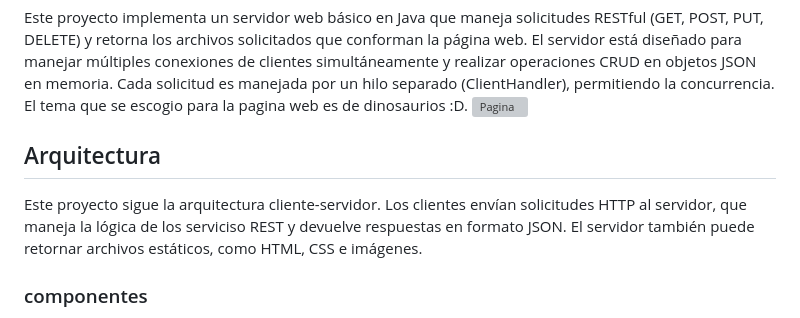
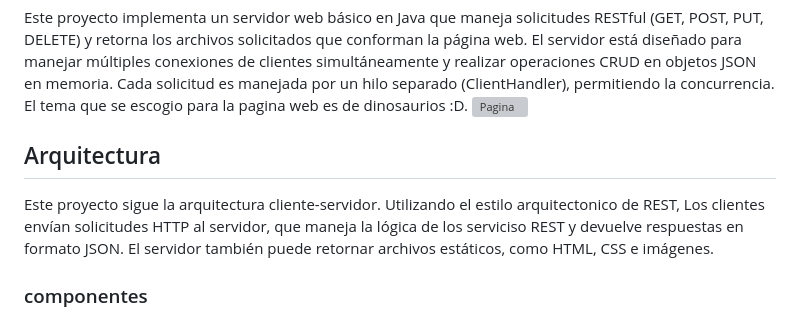
Before and after one commit to Medina95/Taller1_AREP, a Markdown page: README.md, the part around the change. Rendered like a GitHub page; grey boxes are pictures that could not be loaded.

```diff
--- a/README.md
+++ b/README.md
@@ -5,7 +5,7 @@ Este proyecto implementa un servidor web básico en Java que maneja solicitudes
  ![Pagina](src/ReadmeImages/paginita.png)
 
  ## Arquitectura
- Este proyecto sigue la arquitectura cliente-servidor. Los clientes envían solicitudes HTTP al servidor, que maneja la lógica de los serviciso REST y devuelve respuestas en formato JSON. El servidor también puede retornar archivos estáticos, como HTML, CSS e imágenes.
+ Este proyecto sigue la arquitectura cliente-servidor. Utilizando el estilo arquitectonico de REST, Los clientes envían solicitudes HTTP al servidor, que maneja la lógica de los serviciso REST y devuelve respuestas en formato JSON. El servidor también puede retornar archivos estáticos, como HTML, CSS e imágenes.
 
  ### componentes
    - **Servidor** : SimpleWebServer maneja las conexiones y enruta las solicitudes a los servicios correspondientes. ClientHandler Gestiona la comunicación con el cliente, procesa la solicitud y decide si debe retornar un archivo estático o delegar la solicitud a un servicio REST.
```
